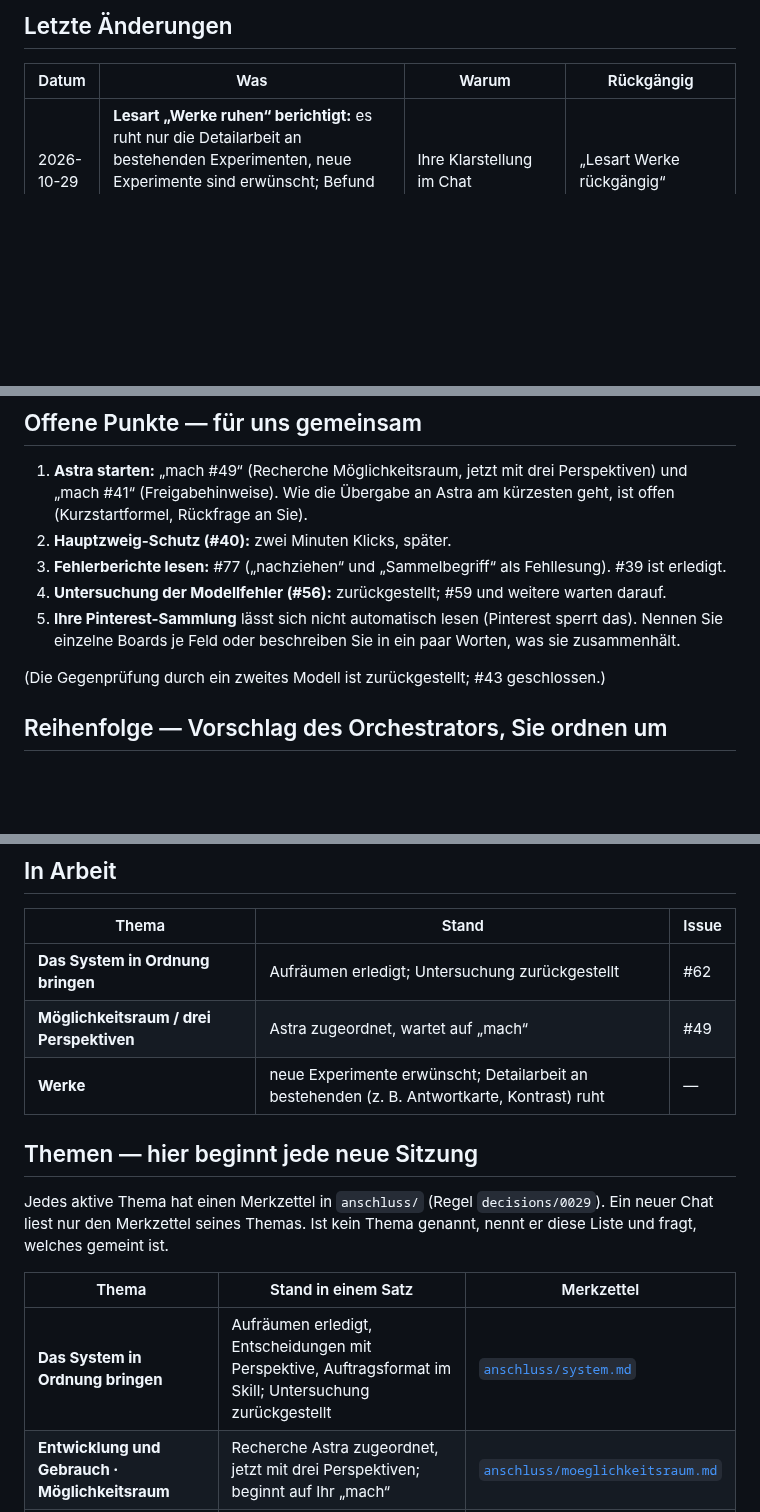
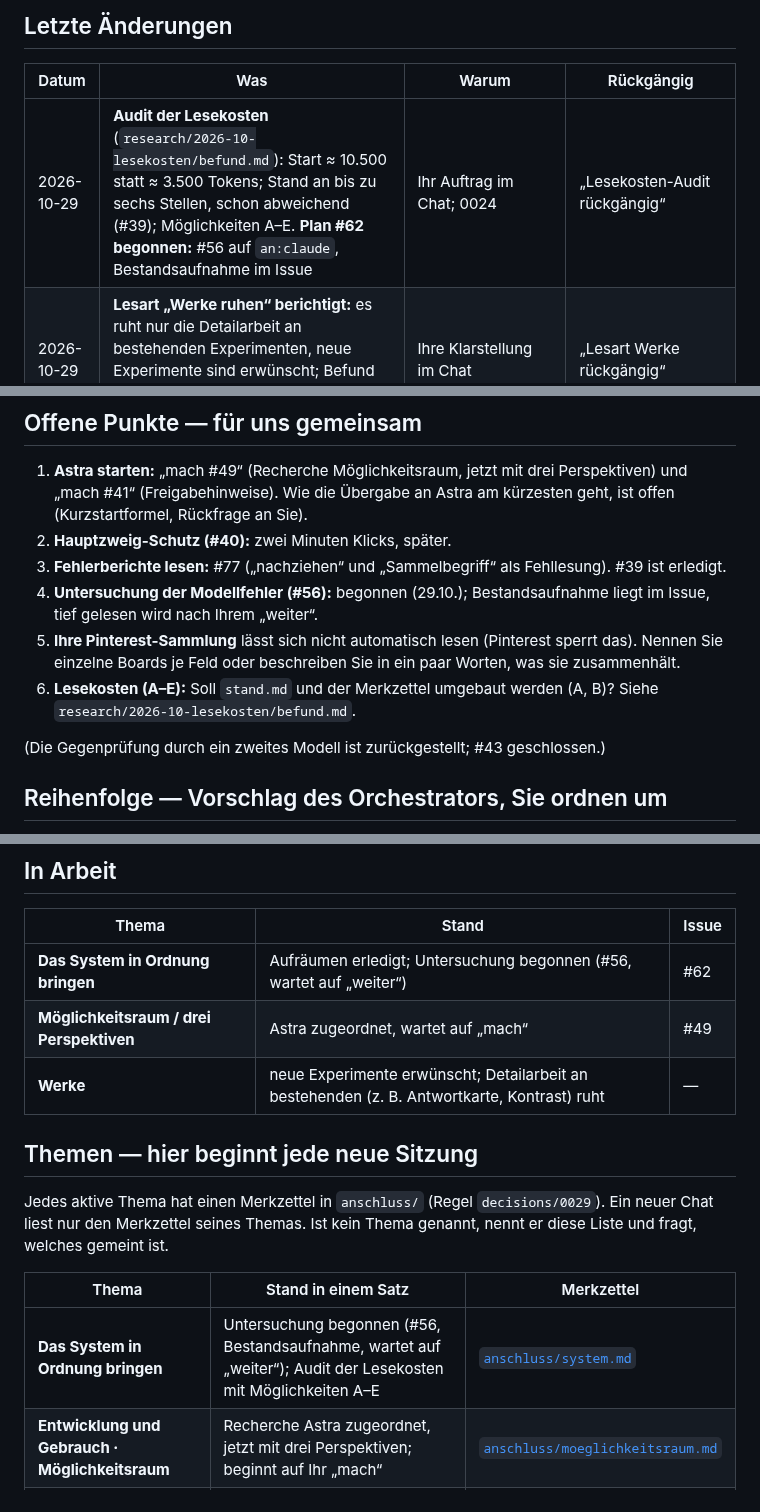
Before and after one commit to esany/design-lab, a Markdown page: stand.md, 3 parts joined by grey strips. GitHub-like rendering; blank space fills up the shorter version.

Commit message:
Audit der Lesekosten; Plan #62 begonnen (#96)
Claude-Session: https://claude.ai/code/session_01NEHzyuFx8Sqhfoz6NnXCyD

Co-authored-by: Claude <noreply@anthropic.com>

```diff
--- a/stand.md
+++ b/stand.md
@@ -21,6 +21,7 @@ machen — es genügt zu sagen: **„… rückgängig“**.
 
 | Datum | Was | Warum | Rückgängig |
 |---|---|---|---|
+| 2026-10-29 | **Audit der Lesekosten** (`research/2026-10-lesekosten/befund.md`): Start ≈ 10.500 statt ≈ 3.500 Tokens; Stand an bis zu sechs Stellen, schon abweichend (#39); Möglichkeiten A–E. **Plan #62 begonnen:** #56 auf `an:claude`, Bestandsaufnahme im Issue | Ihr Auftrag im Chat; 0024 | „Lesekosten-Audit rückgängig“ |
 | 2026-10-29 | **Lesart „Werke ruhen“ berichtigt:** es ruht nur die Detailarbeit an bestehenden Experimenten, neue Experimente sind erwünscht; Befund vom selben Tag als Fehllesung markiert | Ihre Klarstellung im Chat | „Lesart Werke rückgängig“ |
 | 2026-10-29 | **Befund „Bremst das System das Fach?“**: ja, derzeit durch die Reihenfolge „Werke ruhen“ (Widerspruch zu Prinzip 9); Optionen A–C (`research/gespraeche/2026-10-29-system-bremst-fach.md`) | Ihre Frage im Chat; 0024 | Datei löschen: „Befund System/Fach rückgängig“ |
 | 2026-10-29 | **Rückmeldung von Astra** zur Übergabe festgehalten, mit Einordnung und Optionen A–C (`research/gespraeche/2026-10-29-astra-rueckmeldung.md`); stand.md abgeglichen | Ihre Nachricht im Chat; 0024 | Datei löschen: „Astra-Rückmeldung rückgängig“ |
@@ -85,9 +86,10 @@ machen — es genügt zu sagen: **„… rückgängig“**.
    (Kurzstartformel, Rückfrage an Sie).
 2. **Hauptzweig-Schutz (#40):** zwei Minuten Klicks, später.
 3. **Fehlerberichte lesen:** #77 („nachziehen“ und „Sammelbegriff“ als Fehllesung). #39 ist erledigt.
-4. **Untersuchung der Modellfehler (#56):** zurückgestellt; #59 und weitere warten darauf.
+4. **Untersuchung der Modellfehler (#56):** begonnen (29.10.); Bestandsaufnahme liegt im Issue, tief gelesen wird nach Ihrem „weiter“.
 5. **Ihre Pinterest-Sammlung** lässt sich nicht automatisch lesen (Pinterest sperrt das). Nennen Sie
    einzelne Boards je Feld oder beschreiben Sie in ein paar Worten, was sie zusammenhält.
+6. **Lesekosten (A–E):** Soll `stand.md` und der Merkzettel umgebaut werden (A, B)? Siehe `research/2026-10-lesekosten/befund.md`.
 
 (Die Gegenprüfung durch ein zweites Modell ist zurückgestellt; #43 geschlossen.)
 
@@ -114,7 +116,7 @@ Auftragsformat (#82). **Geschlossen, nicht geplant:** #42 (Kontrast), #43 (Prüf
 
 | Thema | Stand | Issue |
 |---|---|---|
-| **Das System in Ordnung bringen** | Aufräumen erledigt; Untersuchung zurückgestellt | #62 |
+| **Das System in Ordnung bringen** | Aufräumen erledigt; Untersuchung begonnen (#56, wartet auf „weiter“) | #62 |
 | **Möglichkeitsraum / drei Perspektiven** | Astra zugeordnet, wartet auf „mach“ | #49 |
 | **Werke** | neue Experimente erwünscht; Detailarbeit an bestehenden (z. B. Antwortkarte, Kontrast) ruht | — |
 
@@ -126,7 +128,7 @@ welches gemeint ist.
 
 | Thema | Stand in einem Satz | Merkzettel |
 |---|---|---|
-| **Das System in Ordnung bringen** | Aufräumen erledigt, Entscheidungen mit Perspektive, Auftragsformat im Skill; Untersuchung zurückgestellt | [`anschluss/system.md`](anschluss/system.md) |
+| **Das System in Ordnung bringen** | Untersuchung begonnen (#56, Bestandsaufnahme, wartet auf „weiter“); Audit der Lesekosten mit Möglichkeiten A–E | [`anschluss/system.md`](anschluss/system.md) |
 | **Entwicklung und Gebrauch · Möglichkeitsraum** | Recherche Astra zugeordnet, jetzt mit drei Perspektiven; beginnt auf Ihr „mach“ | [`anschluss/moeglichkeitsraum.md`](anschluss/moeglichkeitsraum.md) |
 | **Werke und Gestaltung** | neue Experimente erwünscht; nur Detailarbeit an bestehenden ruht; Flyer fertig | [`anschluss/werke.md`](anschluss/werke.md) |
 
```
Also changed, not shown: anschluss/system.md (+5 -4 lines), research/2026-10-lesekosten/befund.md (added, +111 -0 lines).
